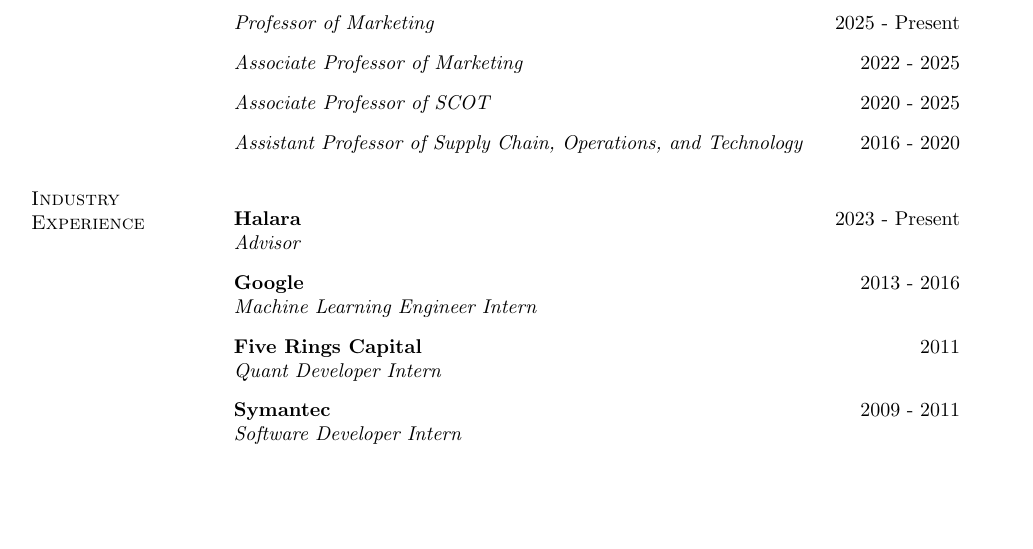
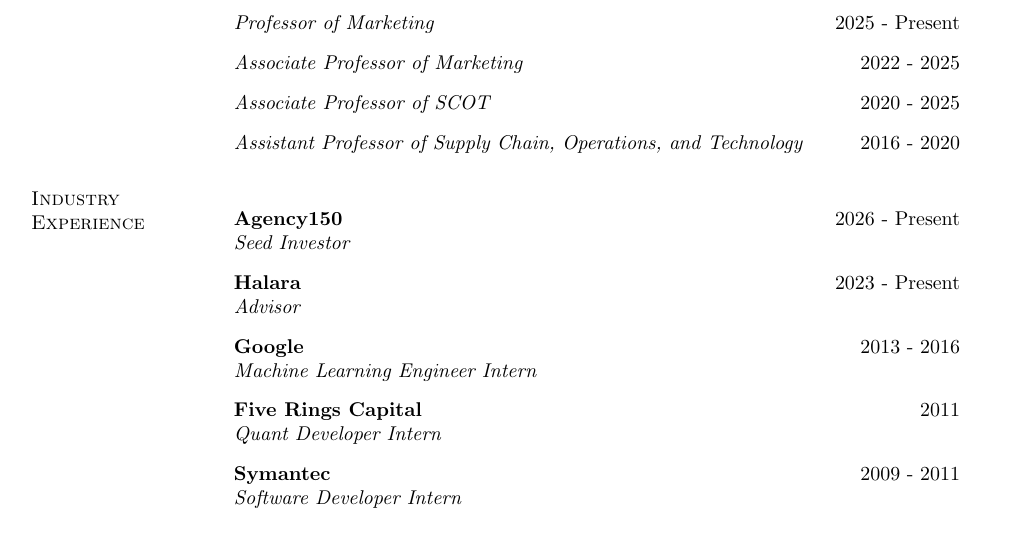
Before and after one commit to businessmeetsprogramming/businessmeetsprogramming.github.io, a LaTeX CV (cv.tex): part of page 1 of 10, cut so that both start at the same text, the shorter picture padded with empty space. Compiled offline with pdfLaTeX.

Commit message:
Add Agency150 (Seed Investor) to CV Industry Experience
Co-Authored-By: Claude Opus 4.8 (1M context) <noreply@anthropic.com>

```diff
--- a/cv.tex
+++ b/cv.tex
@@ -153,6 +153,8 @@
 
 \section{Industry Experience}
 \begin{outerlist}
+    \item [] \textbf{Agency150} \hfill 2026 - Present \\
+        \textit{Seed Investor}
     \item [] \textbf{Halara} \hfill 2023 - Present \\
         \textit{Advisor}
     \item [] \textbf{Google} \hfill 2013 - 2016 \\
```
Also changed, not shown: cv.pdf.
